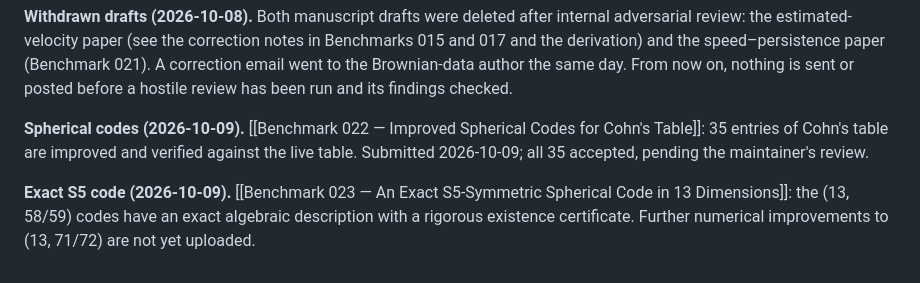
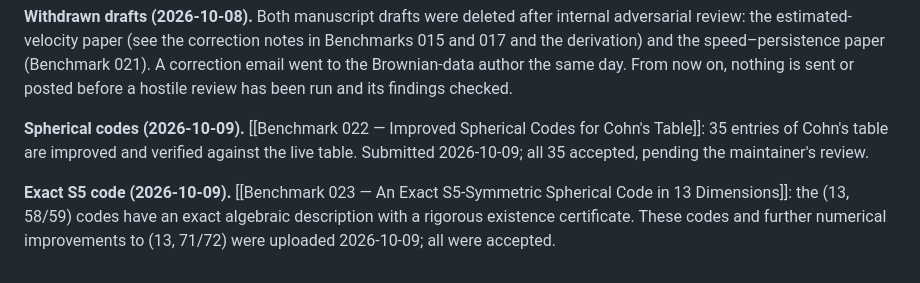
Before and after one commit to lukegranto23/physics-worldmap, a Markdown page: Physics Worldmap/95 Resources/Release Status and Next Work.md, the part around the change. Rendered like a GitHub page.

```diff
--- a/Physics Worldmap/95 Resources/Release Status and Next Work.md
+++ b/Physics Worldmap/95 Resources/Release Status and Next Work.md
@@ -150,4 +150,4 @@ No new theory is claimed by this edition. The vault is external, inspectable res
 
 **Spherical codes (2026-10-09).** [[Benchmark 022 — Improved Spherical Codes for Cohn's Table]]: 35 entries of Cohn's table are improved and verified against the live table. Submitted 2026-10-09; all 35 accepted, pending the maintainer's review.
 
-**Exact S5 code (2026-10-09).** [[Benchmark 023 — An Exact S5-Symmetric Spherical Code in 13 Dimensions]]: the (13, 58/59) codes have an exact algebraic description with a rigorous existence certificate. Further numerical improvements to (13, 71/72) are not yet uploaded.
+**Exact S5 code (2026-10-09).** [[Benchmark 023 — An Exact S5-Symmetric Spherical Code in 13 Dimensions]]: the (13, 58/59) codes have an exact algebraic description with a rigorous existence certificate. These codes and further numerical improvements to (13, 71/72) were uploaded 2026-10-09; all were accepted.
```
Also changed, not shown: Physics Worldmap/90 Synthesis/Benchmark 023 — An Exact S5-Symmetric Spherical Code in 13 Dimensions.md (+1 -1 lines).
